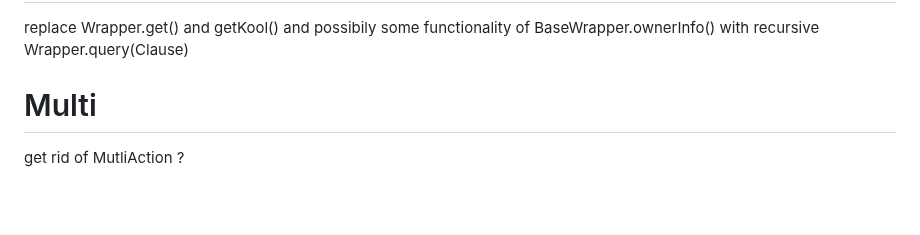
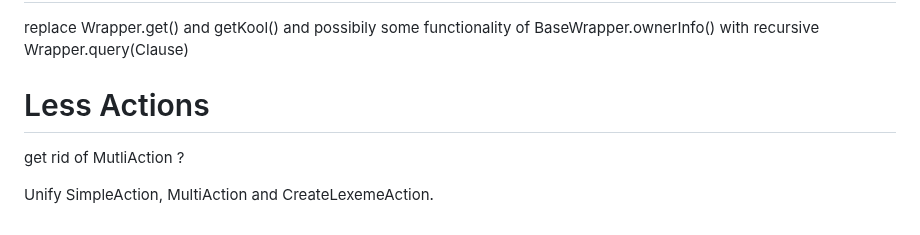
Before and after one commit to aiman-al-masoud/deixiscript, a Markdown page: docs/notes/notes.md, the part around the change. Drawn GitHub-style; blank space fills up the shorter version.

Commit message:
notes...

```diff
--- a/docs/notes/notes.md
+++ b/docs/notes/notes.md
@@ -567,6 +567,8 @@ Turn Enviro into a Wrapper
 replace Wrapper.get() and getKool() and possibily some functionality of BaseWrapper.ownerInfo() with recursive Wrapper.query(Clause)
 
 
-# Multi
+# Less Actions
 
 get rid of MutliAction ?
+
+Unify SimpleAction, MultiAction and CreateLexemeAction.
```
